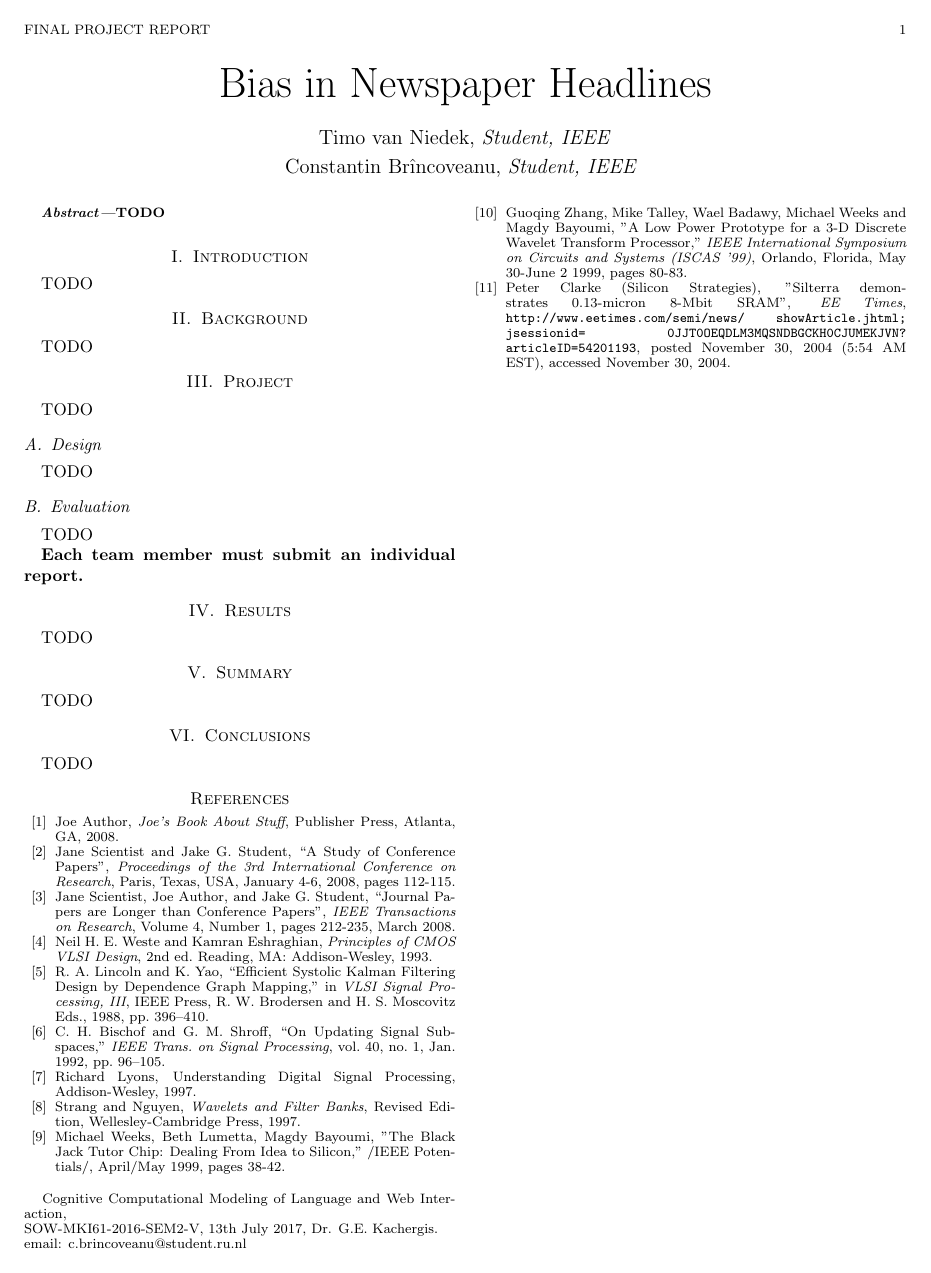
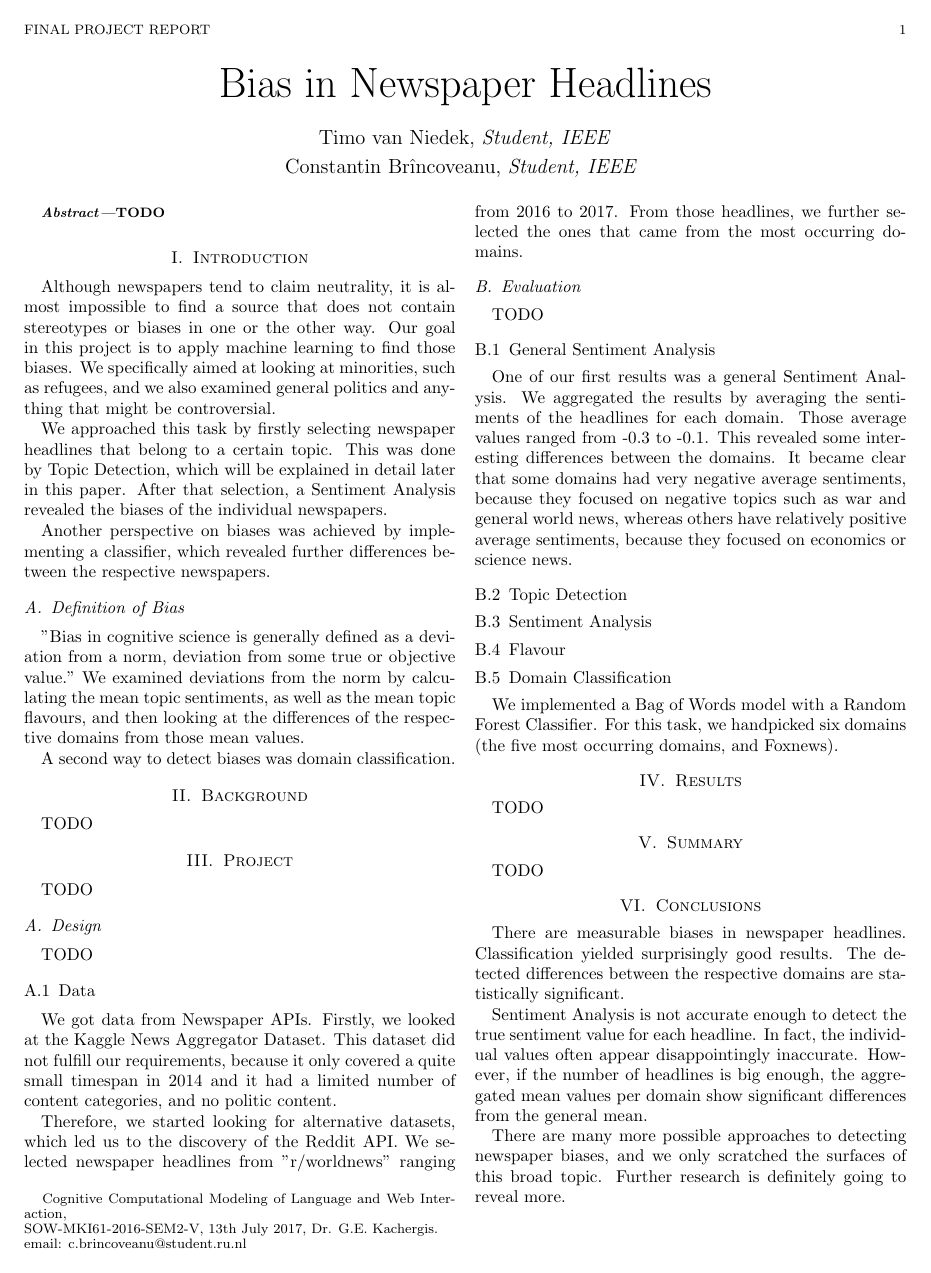
Before and after one commit to Constantin1225561/CCMLWI-NewspaperBias, a LaTeX paper (report/Bias_in_Newspaper_Headlines_Report.tex): page 1 of 2 before the commit and the whole page after it. Compiled offline with pdfLaTeX.

Commit message:
add some content from presentation to report

```diff
--- a/report/Bias_in_Newspaper_Headlines_Report.tex
+++ b/report/Bias_in_Newspaper_Headlines_Report.tex
@@ -41,8 +41,11 @@ TODO
 \end{abstract}
 
 \section{Introduction}\label{sec:intro}
+Although newspapers tend to claim neutrality, it is almost impossible to find a source that does not contain stereotypes or biases in one or the other way. Our goal in this project is to apply machine learning to find those biases. We specifically aimed at looking at minorities, such as refugees, and we also examined general politics and anything that might be controversial.
 
-TODO
+We approached this task by firstly selecting newspaper headlines that belong to a certain topic. This was done by Topic Detection, which will be explained in detail later in this paper. After that selection, a Sentiment Analysis revealed the biases of the individual newspapers.
+
+Another perspective on biases was achieved by implementing a classifier, which revealed further differences between the respective newspapers.
 %     The introduction should get the reader interested, explain your
  %    motivations, and provide a quick guide to the rest of the paper.
 
@@ -52,6 +55,14 @@ TODO
 
   %   Include an overview of the rest of your paper (e.g., section 2
      %       covers...section 3 presents...).
+
+\subsection{Definition of Bias}
+"Bias in cognitive science is generally defined as a deviation from a norm, deviation from some true or objective value."
+%TODO: add source
+We examined deviations from the norm by calculating the mean topic sentiments, as well as the mean topic flavours, and then looking at the differences of the respective domains from those mean values.
+
+A second way to detect biases was domain classification.
+%TODO: describe better
 
 
 \section{Background}
@@ -89,13 +100,35 @@ TODO
 %            What you already had (and where it came from).
 %            What you added/changed.
 %            For parts, include close-up drawings (e.g. Magic screenshots).
+\subsubsection{Data}
+We got data from Newspaper APIs. Firstly, we looked at the Kaggle News Aggregator Dataset. %TODO: add source
+This dataset did not fulfill our requirements, because it only covered a quite small timespan in 2014 and it had a limited number of content categories, and no politic content.
+
+Therefore, we started looking for alternative datasets, which led us to the discovery of the Reddit API. We selected newspaper headlines from "r/worldnews" ranging from 2016 to 2017. From those headlines, we further selected the ones that came from the most occurring domains. %TODO: explain in greater detail
+
 \subsection{Evaluation}
 TODO
  %         What did/didn't work?
  %         Include graphs, equations, pictures, etc. as appropriate
+\subsubsection{General Sentiment Analysis}
+One of our first results was a general Sentiment Analysis. %TODO: explain how it works and how we used it etc.
+We aggregated the results by averaging the sentiments of the headlines for each domain. Those average values ranged from -0.3 to -0.1. %TODO: insert exact values, and maybe also add statistically significance tests.
+This revealed some interesting differences between the domains. It became clear that some domains had very negative average sentiments, because they focused on negative topics such as war and general world news, whereas others have relatively positive average sentiments, because they focused on economics or science news. %TODO: add examples and talk more about it
+%TODO: add results in Results section
 
+\subsubsection{Topic Detection}
+%TODO
 
-{\bf Each team member must submit an individual report.}
+\subsubsection{Sentiment Analysis}
+%TODO
+
+\subsubsection{Flavour}
+%TODO
+
+\subsubsection{Domain Classification}
+We implemented a Bag of Words model with a Random Forest Classifier. For this task, we handpicked six domains (the five most occurring domains, and Foxnews). %TODO: talk more, and add Results
+
+%{\bf Each team member must submit an individual report.}
 
 %See the ``paper summary feedback'' on the class website for
 %useful examples of what to do when writing a technical document.
@@ -161,8 +194,16 @@ TODO
  %          How do they all relate together? (They may appear to be
  %           disjoint sections to an unfamiliar reader).
  %          Restate important results.
+
 \section{Conclusions}
-TODO
+There are measurable biases in newspaper headlines. Classification yielded surprisingly good results. The detected differences between the respective domains are statistically significant.
+
+Sentiment Analysis is not accurate enough to detect the true sentiment value for each headline. In fact, the individual values often appear disappointingly inaccurate. However, if the number of headlines is big enough, the aggregated mean values per domain show significant differences from the general mean.
+
+There are many more possible approaches to detecting newspaper biases, and we only scratched the surfaces of this broad topic. Further research is definitely going to reveal more. %TODO: talk more
+
+
+
 %           You can combine Summary and Conclusions as you see fit.
 %           What was accomplished and learned.
  %          What you would have done differently.
@@ -174,61 +215,61 @@ TODO
 
 
 % Now here is the reference section.
-\begin{thebibliography}{99}
+%\begin{thebibliography}{99}
 
   % Book
-  \bibitem{ImABook} Joe Author, {\it Joe's Book About Stuff}, Publisher Press,
-  Atlanta, GA, 2008.
+  %\bibitem{ImABook} Joe Author, {\it Joe's Book About Stuff}, Publisher Press,
+  %Atlanta, GA, 2008.
 
-  \bibitem{ImAConfPaper} Jane Scientist and Jake G. Student,
-   ``A Study of Conference Papers'', {\it Proceedings of the 3rd International
-    Conference on Research}, Paris, Texas, USA, January 4-6, 2008, pages 112-115.
+  %\bibitem{ImAConfPaper} Jane Scientist and Jake G. Student,
+   %``A Study of Conference Papers'', {\it Proceedings of the 3rd International
+    %Conference on Research}, Paris, Texas, USA, January 4-6, 2008, pages 112-115.
 
-    \bibitem{ImAJournalPaper} Jane Scientist, Joe Author, and Jake G. Student,
-    ``Journal Papers are Longer than Conference Papers'',
-    {\it IEEE Transactions on Research}, Volume 4, Number 1, pages 212-235,
-    March 2008.
+    %\bibitem{ImAJournalPaper} Jane Scientist, Joe Author, and Jake G. Student,
+    %``Journal Papers are Longer than Conference Papers'',
+    %{\it IEEE Transactions on Research}, Volume 4, Number 1, pages 212-235,
+    %March 2008.
 
 
-  \bibitem{Weste93} Neil H. E. Weste and Kamran Eshraghian, {\it Principles
-  of CMOS VLSI Design}, 2nd ed. Reading, MA: Addison-Wesley, 1993.
+  %\bibitem{Weste93} Neil H. E. Weste and Kamran Eshraghian, {\it Principles
+  %of CMOS VLSI Design}, 2nd ed. Reading, MA: Addison-Wesley, 1993.
 
   %Example of a Conference Paper
-  \bibitem{LiY88} R. A. Lincoln and K. Yao, ``Efficient Systolic Kalman
-  Filtering Design by Dependence Graph Mapping,'' in {\it VLSI Signal
-  Processing, III}, IEEE Press, R. W. Brodersen and H. S. Moscovitz Eds.,
-  1988, pp.~396--410.
+  %\bibitem{LiY88} R. A. Lincoln and K. Yao, ``Efficient Systolic Kalman
+  %Filtering Design by Dependence Graph Mapping,'' in {\it VLSI Signal
+  %Processing, III}, IEEE Press, R. W. Brodersen and H. S. Moscovitz Eds.,
+  %1988, pp.~396--410.
 
   % Example of a Journal Paper
-  \bibitem{BiS92} C. H. Bischof and G. M. Shroff, ``On Updating Signal
-  Subspaces,'' {\it IEEE Trans. on Signal Processing}, vol.~40, no.~1,
-   Jan. 1992, pp.~96--105.
+  %\bibitem{BiS92} C. H. Bischof and G. M. Shroff, ``On Updating Signal
+  %Subspaces,'' {\it IEEE Trans. on Signal Processing}, vol.~40, no.~1,
+   %Jan. 1992, pp.~96--105.
 
-  \bibitem{Lyons97} Richard Lyons, {Understanding Digital Signal Processing},
-Addison-Wesley, 1997.
+  %\bibitem{Lyons97} Richard Lyons, {Understanding Digital Signal Processing},
+%Addison-Wesley, 1997.
 
-  \bibitem{Strang97} Strang and Nguyen, {\it Wavelets and Filter Banks}, Revised
-Edition, Wellesley-Cambridge Press, 1997.
+  %\bibitem{Strang97} Strang and Nguyen, {\it Wavelets and Filter Banks}, Revised
+%Edition, Wellesley-Cambridge Press, 1997.
 
-\bibitem{Weeks99} Michael Weeks, Beth Lumetta, Magdy Bayoumi, "The Black Jack
-Tutor Chip: Dealing From Idea to Silicon," /IEEE Potentials/, April/May
-1999, pages 38-42.
+%\bibitem{Weeks99} Michael Weeks, Beth Lumetta, Magdy Bayoumi, "The Black Jack
+%Tutor Chip: Dealing From Idea to Silicon," /IEEE Potentials/, April/May
+%1999, pages 38-42.
 
 % example conference paper
-\bibitem{Zhang99} Guoqing Zhang, Mike Talley, Wael Badawy, Michael Weeks and
-Magdy Bayoumi, "A Low Power Prototype for a 3-D Discrete Wavelet
-Transform Processor," {\it IEEE International Symposium on Circuits and
-Systems (ISCAS '99)}, Orlando, Florida, May 30-June 2 1999, pages 80-83.
+%\bibitem{Zhang99} Guoqing Zhang, Mike Talley, Wael Badawy, Michael Weeks and
+%Magdy Bayoumi, "A Low Power Prototype for a 3-D Discrete Wavelet
+%Transform Processor," {\it IEEE International Symposium on Circuits and
+%Systems (ISCAS '99)}, Orlando, Florida, May 30-June 2 1999, pages 80-83.
 
 % example webpage
-\bibitem{Clarke04} Peter Clarke (Silicon Strategies), "Silterra demonstrates
-0.13-micron 8-Mbit SRAM", {\it EE Times},
-\texttt{http://www.eetimes.com/semi/news/}
-\texttt{showArticle.jhtml;}
-\texttt{jsessionid=}
-\texttt{0JJT0OEQDLM3MQSNDBGCKH0CJUMEKJVN?}
-\texttt{articleID=54201193},
-posted November 30, 2004 (5:54 AM EST), accessed November 30, 2004.
+%\bibitem{Clarke04} Peter Clarke (Silicon Strategies), "Silterra demonstrates
+%0.13-micron 8-Mbit SRAM", {\it EE Times},
+%\texttt{http://www.eetimes.com/semi/news/}
+%\texttt{showArticle.jhtml;}
+%\texttt{jsessionid=}
+%\texttt{0JJT0OEQDLM3MQSNDBGCKH0CJUMEKJVN?}
+%\texttt{articleID=54201193},
+%posted November 30, 2004 (5:54 AM EST), accessed November 30, 2004.
 
 %You can use this PDF example
 %\verb"http://mocha-java.uccs.edu/ieee/ieeeftp/"
@@ -239,6 +280,5 @@ posted November 30, 2004 (5:54 AM EST), accessed November 30, 2004.
 %\verb"example_2col_jour.tex" that you can use as a template.
 
 
-\end{thebibliography}
+%\end{thebibliography}
 
-\newpage
```
Also changed, not shown: report/Bias_in_Newspaper_Headlines_Report.pdf, report/Bias_in_Newspaper_Headlines_Report.tex (25 more changed lines).
